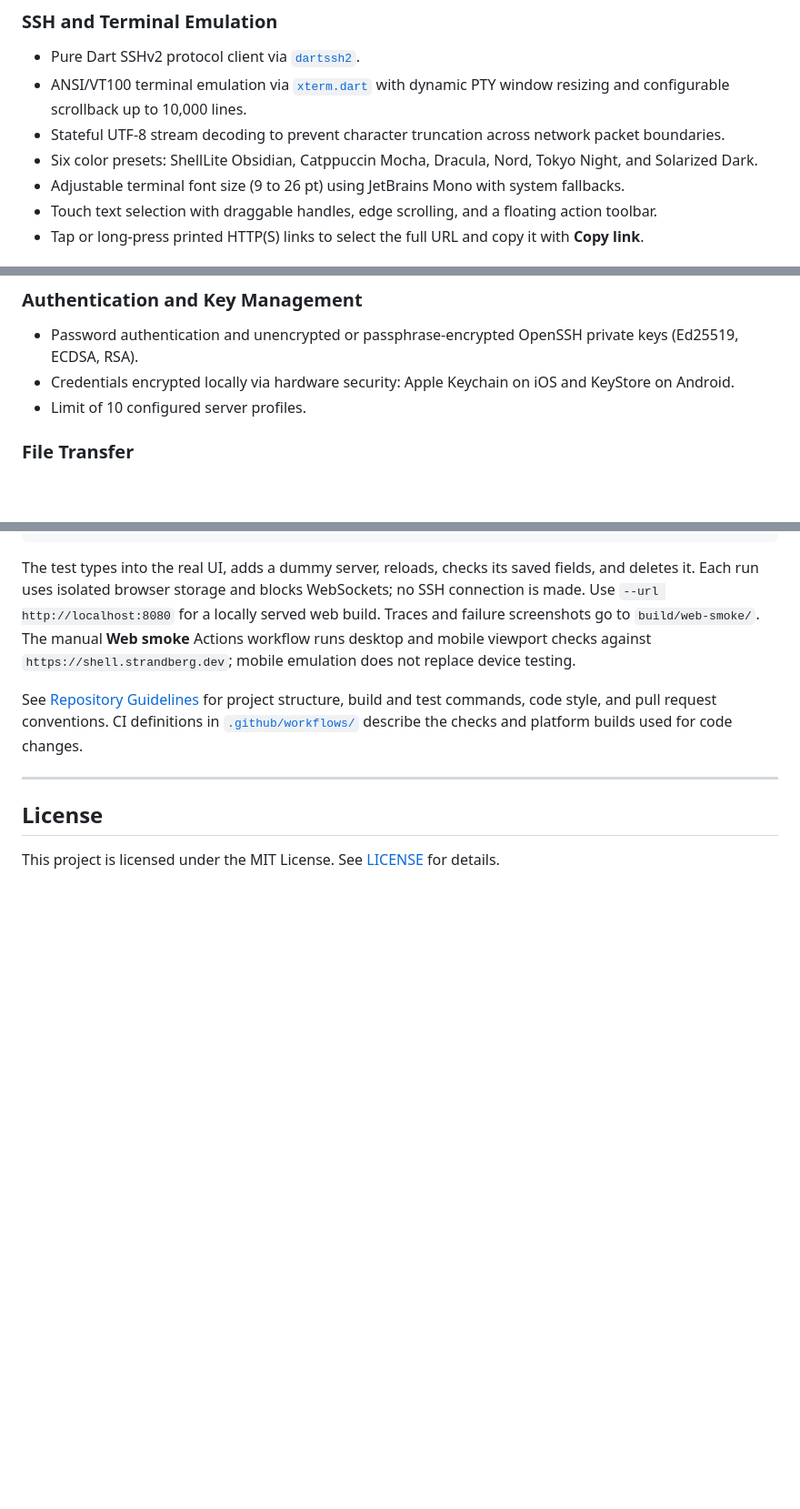
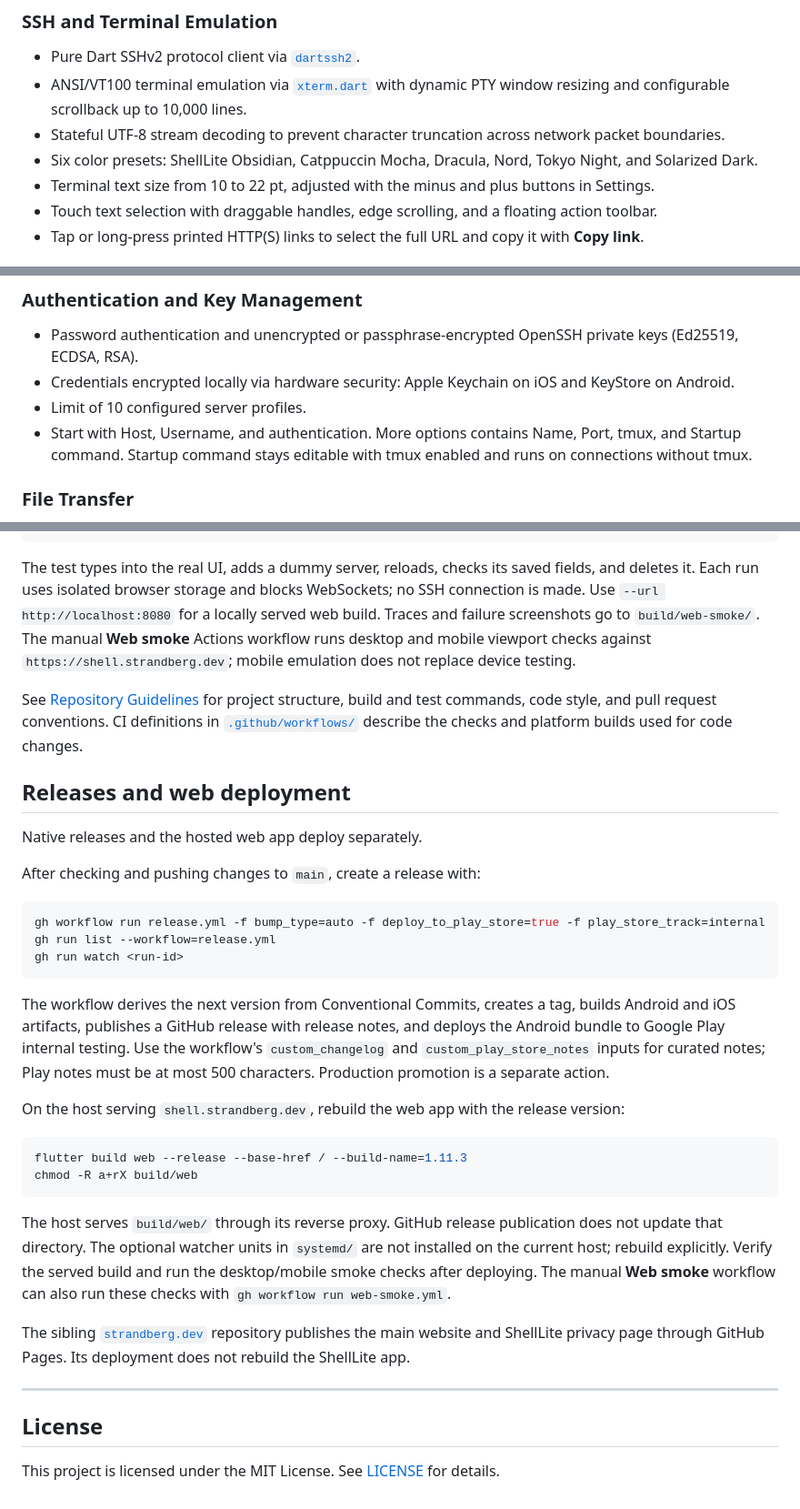
Before and after one commit to bugmana/ShellLite, a Markdown page: README.md, 3 parts joined by grey strips. Shown at 91% size. GitHub-like rendering; blank space fills up the shorter version.

Commit message:
docs(release): explain native releases and web deployment

````diff
--- a/README.md
+++ b/README.md
@@ -25,7 +25,7 @@ ShellLite targets three platforms:
 - ANSI/VT100 terminal emulation via [`xterm.dart`](https://pub.dev/packages/xterm) with dynamic PTY window resizing and configurable scrollback up to 10,000 lines.
 - Stateful UTF-8 stream decoding to prevent character truncation across network packet boundaries.
 - Six color presets: ShellLite Obsidian, Catppuccin Mocha, Dracula, Nord, Tokyo Night, and Solarized Dark.
-- Adjustable terminal font size (9 to 26 pt) using JetBrains Mono with system fallbacks.
+- Terminal text size from 10 to 22 pt, adjusted with the minus and plus buttons in Settings.
 - Touch text selection with draggable handles, edge scrolling, and a floating action toolbar.
 - Tap or long-press printed HTTP(S) links to select the full URL and copy it with **Copy link**.
 
@@ -40,6 +40,7 @@ ShellLite targets three platforms:
 - Password authentication and unencrypted or passphrase-encrypted OpenSSH private keys (Ed25519, ECDSA, RSA).
 - Credentials encrypted locally via hardware security: Apple Keychain on iOS and KeyStore on Android.
 - Limit of 10 configured server profiles.
+- Start with Host, Username, and authentication. More options contains Name, Port, tmux, and Startup command. Startup command stays editable with tmux enabled and runs on connections without tmux.
 
 ### File Transfer
 - Upload one file from the terminal menu. Confirm the destination folder (home by default), then tap Upload.
@@ -138,6 +139,31 @@ The test types into the real UI, adds a dummy server, reloads, checks its saved
 
 See [Repository Guidelines](AGENTS.md) for project structure, build and test commands, code style, and pull request conventions. CI definitions in [`.github/workflows/`](.github/workflows/) describe the checks and platform builds used for code changes.
 
+## Releases and web deployment
+
+Native releases and the hosted web app deploy separately.
+
+After checking and pushing changes to `main`, create a release with:
+
+```bash
+gh workflow run release.yml -f bump_type=auto -f deploy_to_play_store=true -f play_store_track=internal
+gh run list --workflow=release.yml
+gh run watch <run-id>
+```
+
+The workflow derives the next version from Conventional Commits, creates a tag, builds Android and iOS artifacts, publishes a GitHub release with release notes, and deploys the Android bundle to Google Play internal testing. Use the workflow's `custom_changelog` and `custom_play_store_notes` inputs for curated notes; Play notes must be at most 500 characters. Production promotion is a separate action.
+
+On the host serving `shell.strandberg.dev`, rebuild the web app with the release version:
+
+```bash
+flutter build web --release --base-href / --build-name=1.11.3
+chmod -R a+rX build/web
+```
+
+The host serves `build/web/` through its reverse proxy. GitHub release publication does not update that directory. The optional watcher units in `systemd/` are not installed on the current host; rebuild explicitly. Verify the served build and run the desktop/mobile smoke checks after deploying. The manual **Web smoke** workflow can also run these checks with `gh workflow run web-smoke.yml`.
+
+The sibling [`strandberg.dev`](https://github.com/bugmana/strandberg.dev) repository publishes the main website and ShellLite privacy page through GitHub Pages. Its deployment does not rebuild the ShellLite app.
+
 ---
 
 ## License
````
